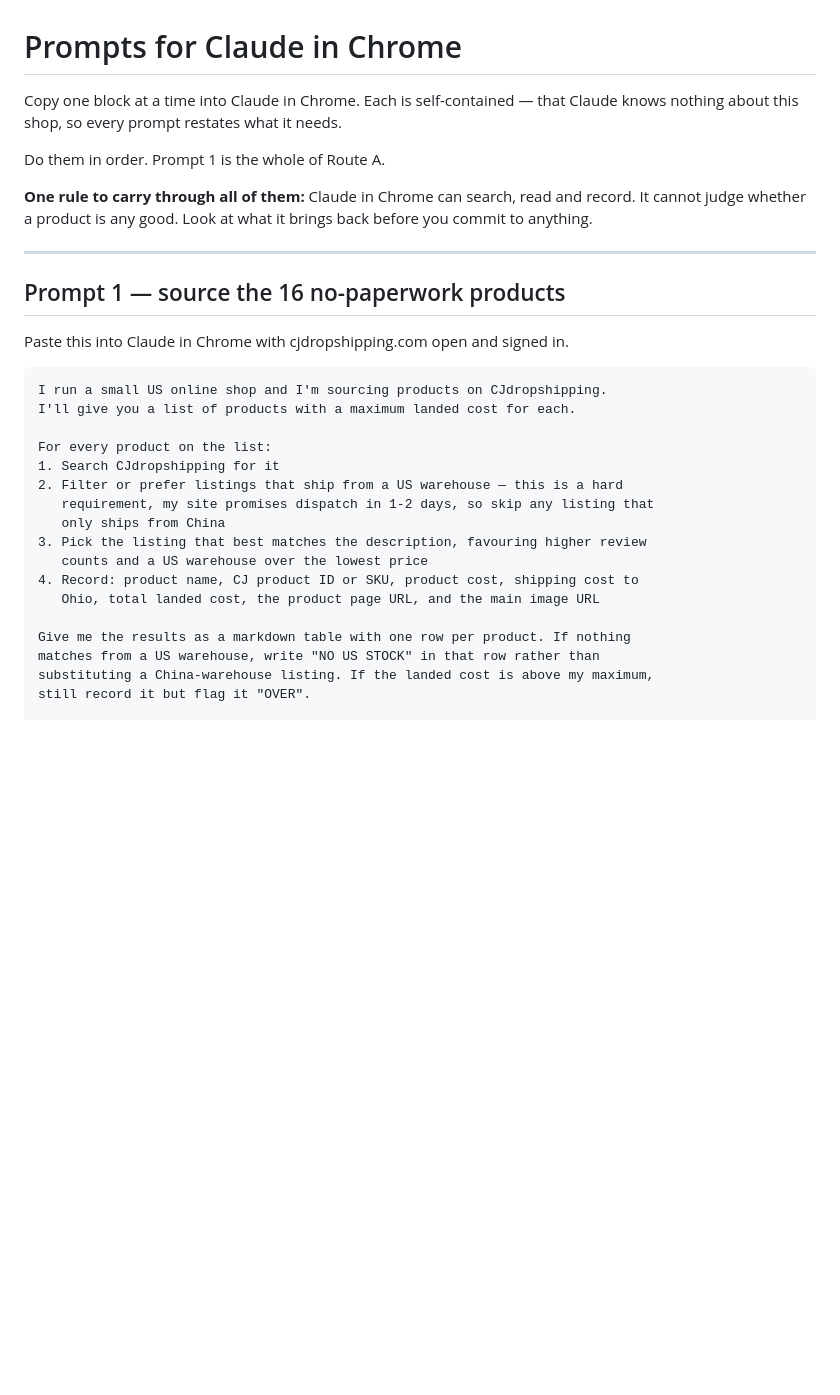
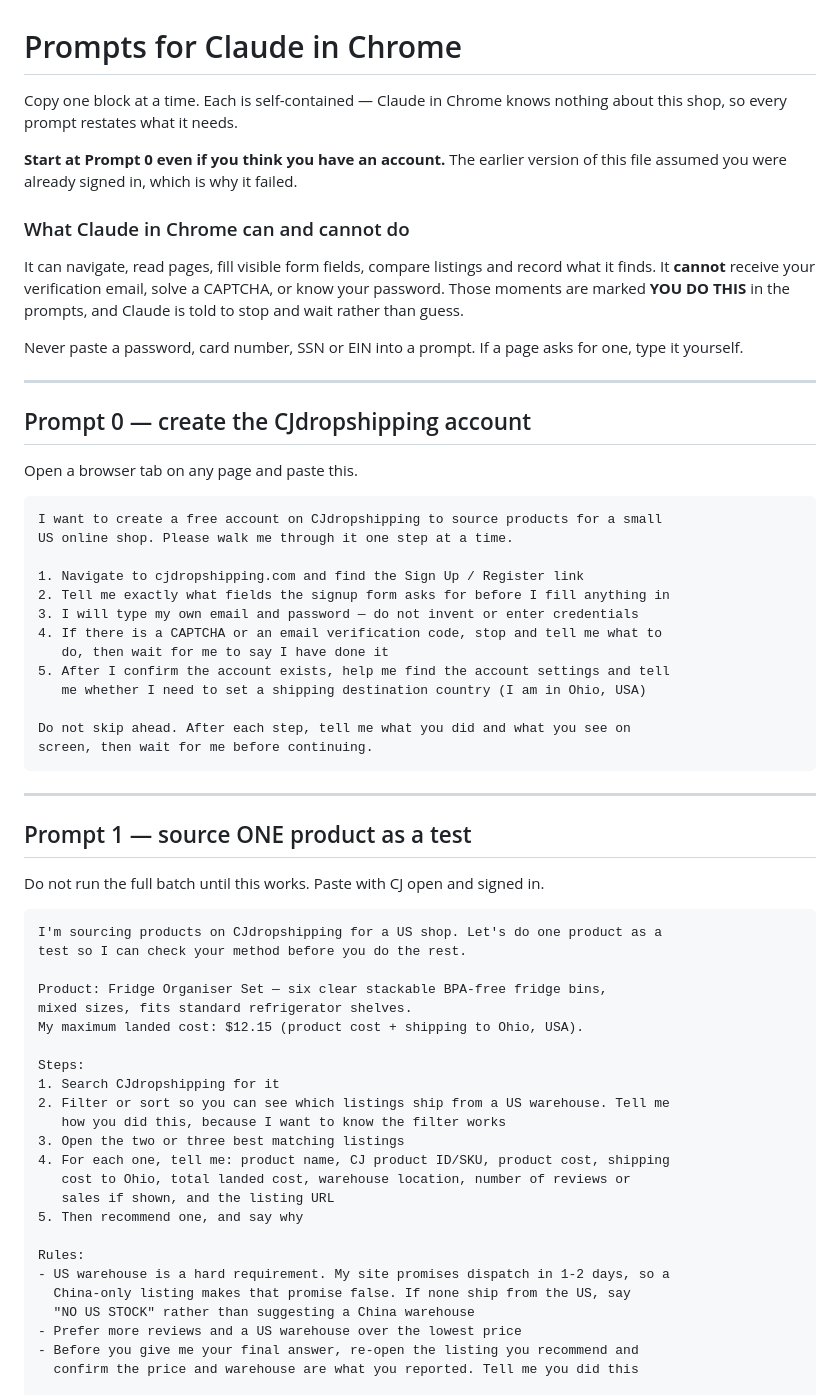
Before and after one commit to jstoneman0715-gif/shop, a Markdown page: CHROME-PROMPTS.md, the part around one of its changes. Rendered like a GitHub page; blank space fills up the shorter version.

````diff
--- a/CHROME-PROMPTS.md
+++ b/CHROME-PROMPTS.md
@@ -1,36 +1,72 @@
 # Prompts for Claude in Chrome
 
-Copy one block at a time into Claude in Chrome. Each is self-contained — that
-Claude knows nothing about this shop, so every prompt restates what it needs.
+Copy one block at a time. Each is self-contained — Claude in Chrome knows nothing
+about this shop, so every prompt restates what it needs.
 
-Do them in order. Prompt 1 is the whole of Route A.
+**Start at Prompt 0 even if you think you have an account.** The earlier version
+of this file assumed you were already signed in, which is why it failed.
 
-**One rule to carry through all of them:** Claude in Chrome can search, read and
-record. It cannot judge whether a product is any good. Look at what it brings
-back before you commit to anything.
+### What Claude in Chrome can and cannot do
+
+It can navigate, read pages, fill visible form fields, compare listings and
+record what it finds. It **cannot** receive your verification email, solve a
+CAPTCHA, or know your password. Those moments are marked **YOU DO THIS** in the
+prompts, and Claude is told to stop and wait rather than guess.
+
+Never paste a password, card number, SSN or EIN into a prompt. If a page asks
+for one, type it yourself.
 
 ---
 
-## Prompt 1 — source the 16 no-paperwork products
+## Prompt 0 — create the CJdropshipping account
 
-Paste this into Claude in Chrome with cjdropshipping.com open and signed in.
+Open a browser tab on any page and paste this.
 
 ```
-I run a small US online shop and I'm sourcing products on CJdropshipping.
-I'll give you a list of products with a maximum landed cost for each.
+I want to create a free account on CJdropshipping to source products for a small
+US online shop. Please walk me through it one step at a time.
 
-For every product on the list:
+1. Navigate to cjdropshipping.com and find the Sign Up / Register link
+2. Tell me exactly what fields the signup form asks for before I fill anything in
+3. I will type my own email and password — do not invent or enter credentials
+4. If there is a CAPTCHA or an email verification code, stop and tell me what to
+   do, then wait for me to say I have done it
+5. After I confirm the account exists, help me find the account settings and tell
+   me whether I need to set a shipping destination country (I am in Ohio, USA)
+
+Do not skip ahead. After each step, tell me what you did and what you see on
+screen, then wait for me before continuing.
+```
+
+---
+
+## Prompt 1 — source ONE product as a test
+
+Do not run the full batch until this works. Paste with CJ open and signed in.
+
+```
+I'm sourcing products on CJdropshipping for a US shop. Let's do one product as a
+test so I can check your method before you do the rest.
+
+Product: Fridge Organiser Set — six clear stackable BPA-free fridge bins,
+mixed sizes, fits standard refrigerator shelves.
+My maximum landed cost: $12.15 (product cost + shipping to Ohio, USA).
+
+Steps:
 1. Search CJdropshipping for it
-2. Filter or prefer listings that ship from a US warehouse — this is a hard
-   requirement, my site promises dispatch in 1-2 days, so skip any listing that
-   only ships from China
-3. Pick the listing that best matches the description, favouring higher review
-   counts and a US warehouse over the lowest price
-4. Record: product name, CJ product ID or SKU, product cost, shipping cost to
-   Ohio, total landed cost, the product page URL, and the main image URL
+2. Filter or sort so you can see which listings ship from a US warehouse. Tell me
+   how you did this, because I want to know the filter works
+3. Open the two or three best matching listings
+4. For each one, tell me: product name, CJ product ID/SKU, product cost, shipping
+   cost to Ohio, total landed cost, warehouse location, number of reviews or
+   sales if shown, and the listing URL
+5. Then recommend one, and say why
 
-Give me the results as a markdown table with one row per product. If nothing
-matches from a US warehouse, write "NO US STOCK" in that row rather than
-substituting a China-warehouse listing. If the landed cost is above my maximum,
-still record it but flag it "OVER".
+Rules:
+- US warehouse is a hard requirement. My site promises dispatch in 1-2 days, so a
+  China-only listing makes that promise false. If none ship from the US, say
+  "NO US STOCK" rather than suggesting a China warehouse
+- Prefer more reviews and a US warehouse over the lowest price
+- Before you give me your final answer, re-open the listing you recommend and
+  confirm the price and warehouse are what you reported. Tell me you did this
 
````
Also changed, not shown: other parts of CHROME-PROMPTS.md (+117 -59 lines).
